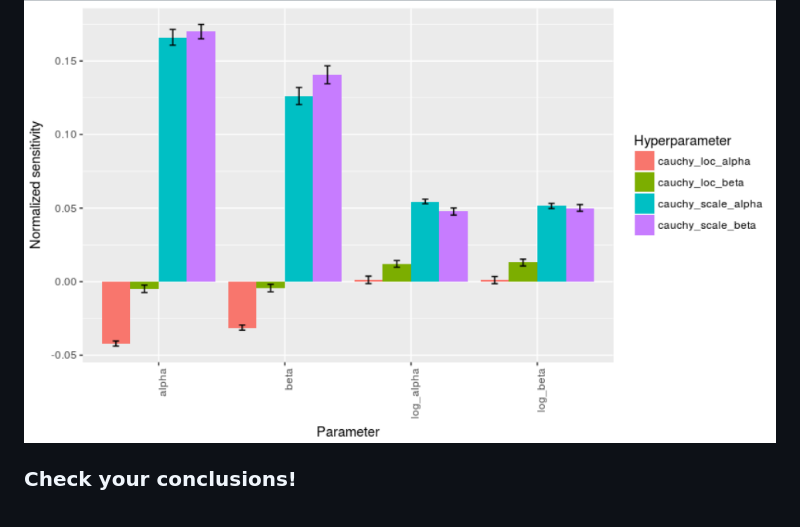
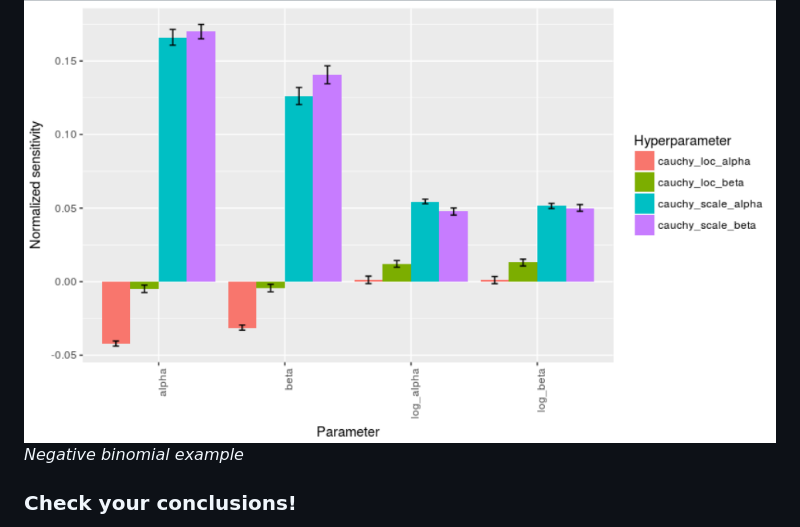
Before and after one commit to rgiordan/StanSensitivity, a Markdown page: README.md, the part around the change printed below. Drawn GitHub-style.

```diff
--- a/README.md
+++ b/README.md
@@ -154,6 +154,7 @@ draws from the original Stan run.  `GetTidyResult` packs the output into a
 tidy dataframe.  `PlotSensitivities` then hopefully makes a graph like this:
 
 ![Negative Bionimal Output](negative_binomial_example_output.png)
+*Negative binomial example*
 
 ### Check your conclusions!
 
```
Also changed, not shown: other parts of README.md (+32 -0 lines), normalized_sensitivity_formula.png (added), robustness_and_sensitivity.png (added).
